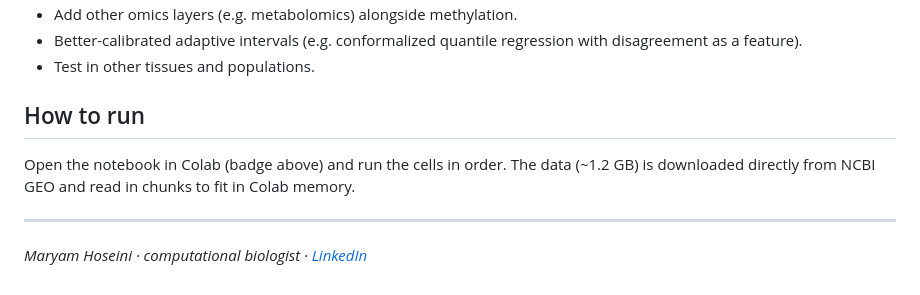
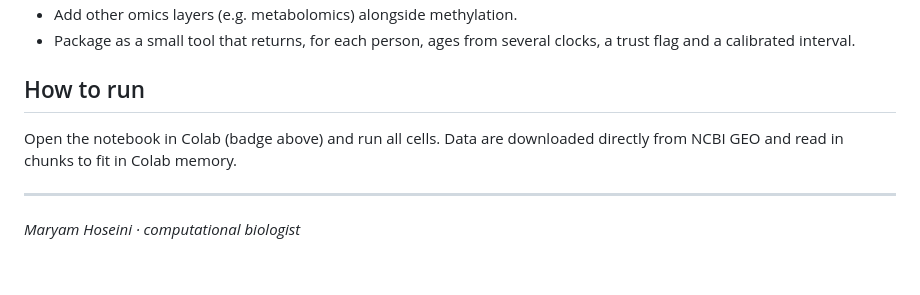
Before and after one commit to iRosses-omics/ageing-clock-disagreement, a Markdown page: README.md, the part around one of its changes. Rendered like a GitHub page.

```diff
--- a/README.md
+++ b/README.md
@@ -42,9 +58,8 @@ The standard interval silently fails the people on whom clocks disagree. Scaling
 - Add other omics layers (e.g. metabolomics) alongside methylation.
-- Better-calibrated adaptive intervals (e.g. conformalized quantile regression with disagreement as a feature).
-- Test in other tissues and populations.
+- Package as a small tool that returns, for each person, ages from several clocks, a trust flag and a calibrated interval.
 
 ## How to run
-Open the notebook in Colab (badge above) and run the cells in order. The data (~1.2 GB) is downloaded directly from NCBI GEO and read in chunks to fit in Colab memory.
+Open the notebook in Colab (badge above) and run all cells. Data are downloaded directly from NCBI GEO and read in chunks to fit in Colab memory.
 
 ---
-*Maryam Hoseini · computational biologist · [LinkedIn](https://linkedin.com/in/maryam-hoseini-maryam)*
+*Maryam Hoseini · computational biologist*
```
Also changed, not shown: other parts of README.md (+41 -25 lines), main_figure.png.
